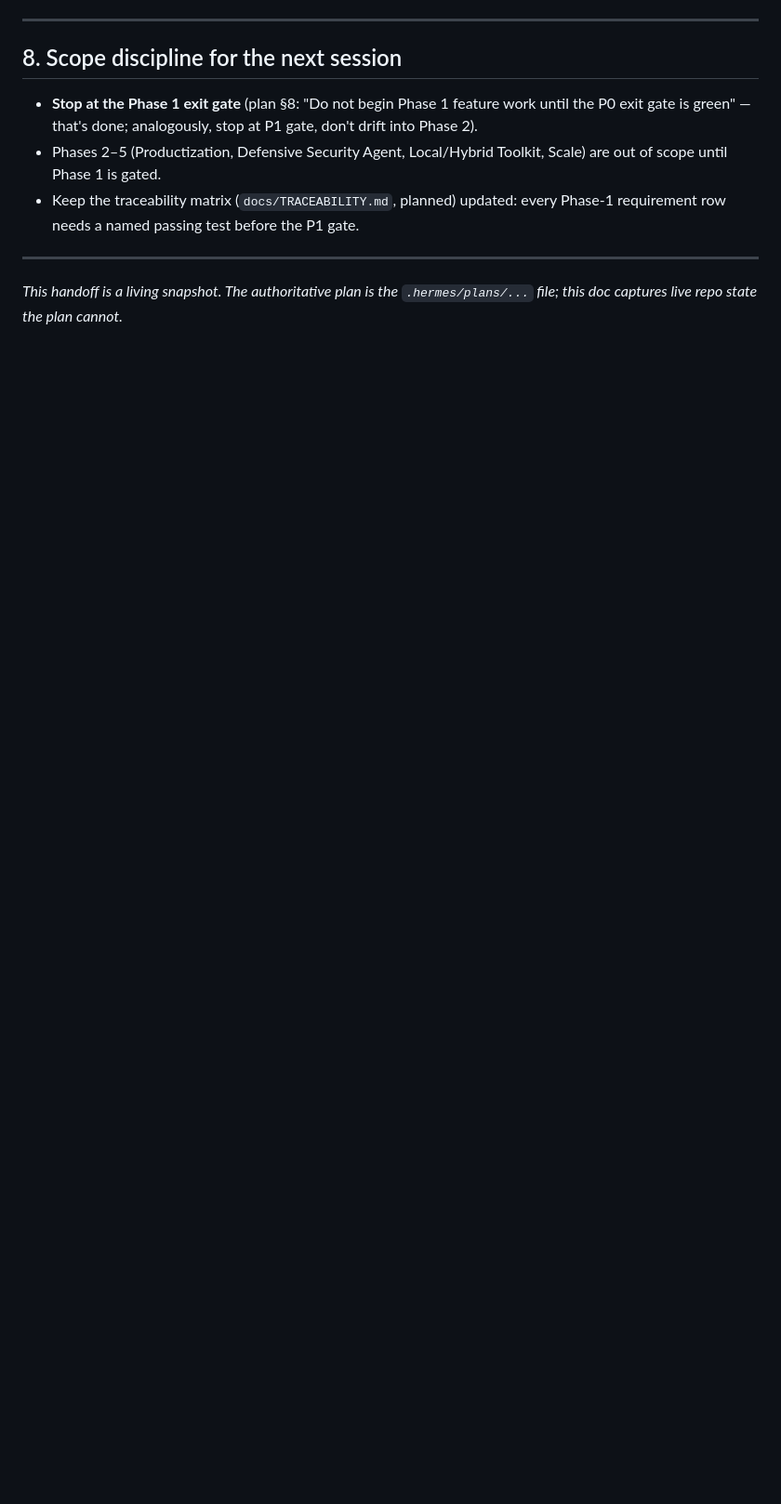
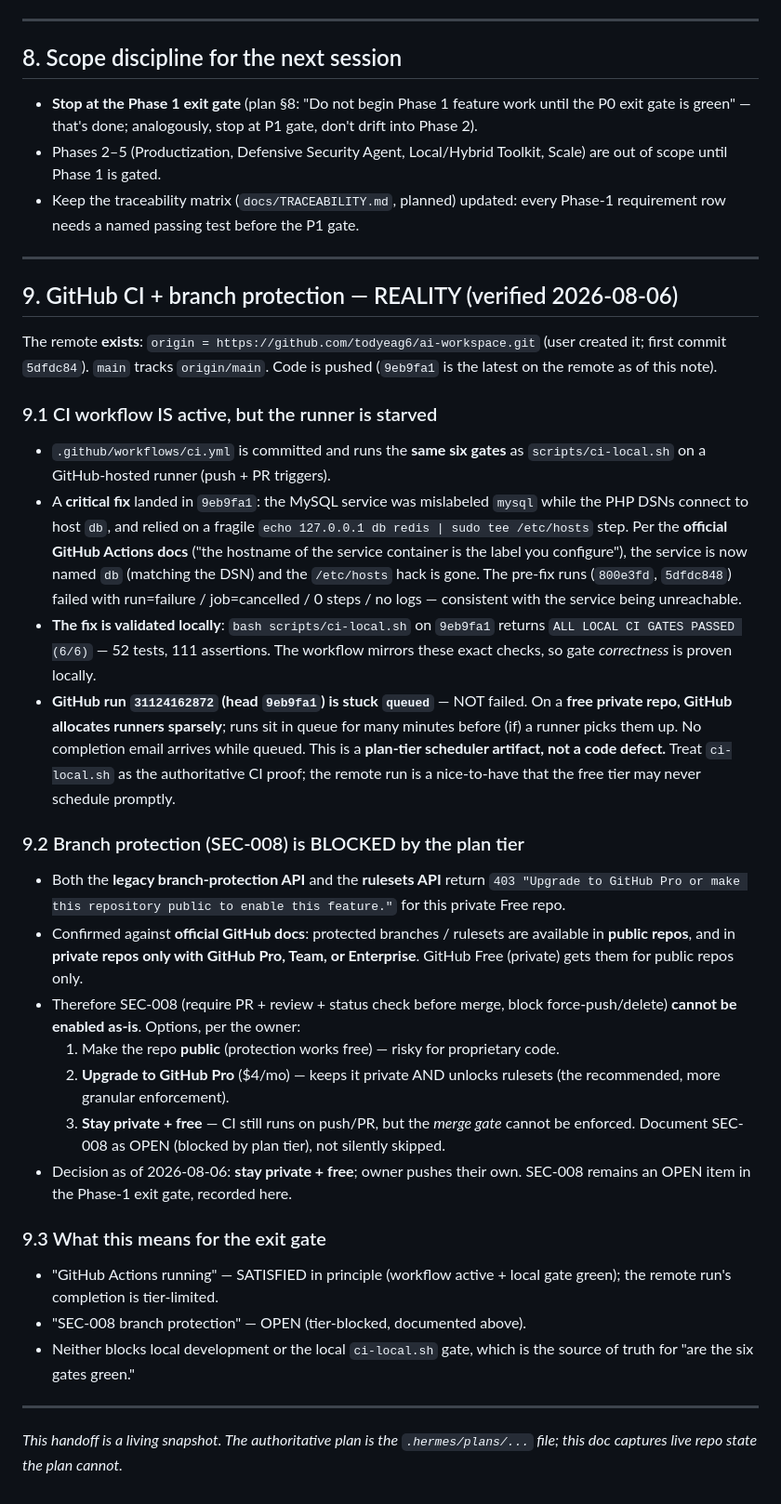
Before and after one commit to todyeag6/ai-workspace, a Markdown page: docs/HANDOFF.md, the part around the change. Shown at 93% size. Rendered like a GitHub page; blank space fills up the shorter version.

Commit message:
docs: record Phase-1 CI + branch-protection reality (verified 2026-08-06)
Per owner decision (stay private + free, owner pushes own): documents that
the .github/workflows/ci.yml is active and the 9eb9fa1 service-container fix
is validated by the local ci-local.sh gate (6/6), while the GitHub-hosted run
is tier-starved (free private repo runner queue). SEC-008 branch protection is
OPEN/blocked by plan tier (official GitHub docs: private Free repos lack it).
Source of truth for 'are the six gates green' remains scripts/ci-local.sh.

```diff
--- a/docs/HANDOFF.md
+++ b/docs/HANDOFF.md
@@ -161,4 +161,58 @@ Phase 1 = **Multi-Tenant Core + Lead Follow-Up MVP**, 15 tasks (P1-T1…P1-T15).
 
 ---
 
+## 9. GitHub CI + branch protection — REALITY (verified 2026-08-06)
+
+The remote **exists**: `origin = https://github.com/todyeag6/ai-workspace.git`
+(user created it; first commit `5dfdc84`). `main` tracks `origin/main`. Code is
+pushed (`9eb9fa1` is the latest on the remote as of this note).
+
+### 9.1 CI workflow IS active, but the runner is starved
+- `.github/workflows/ci.yml` is committed and runs the **same six gates** as
+  `scripts/ci-local.sh` on a GitHub-hosted runner (push + PR triggers).
+- A **critical fix** landed in `9eb9fa1`: the MySQL service was mislabeled
+  `mysql` while the PHP DSNs connect to host `db`, and relied on a fragile
+  `echo 127.0.0.1 db redis | sudo tee /etc/hosts` step. Per the **official
+  GitHub Actions docs** ("the hostname of the service container is the label
+  you configure"), the service is now named `db` (matching the DSN) and the
+  `/etc/hosts` hack is gone. The pre-fix runs (`800e3fd`, `5dfdc848`) failed
+  with run=failure / job=cancelled / 0 steps / no logs — consistent with the
+  service being unreachable.
+- **The fix is validated locally**: `bash scripts/ci-local.sh` on `9eb9fa1`
+  returns `ALL LOCAL CI GATES PASSED (6/6)` — 52 tests, 111 assertions. The
+  workflow mirrors these exact checks, so gate *correctness* is proven locally.
+- **GitHub run `31124162872` (head `9eb9fa1`) is stuck `queued`** — NOT failed.
+  On a **free private repo, GitHub allocates runners sparsely**; runs sit in
+  queue for many minutes before (if) a runner picks them up. No completion
+  email arrives while queued. This is a **plan-tier scheduler artifact, not a
+  code defect.** Treat `ci-local.sh` as the authoritative CI proof; the remote
+  run is a nice-to-have that the free tier may never schedule promptly.
+
+### 9.2 Branch protection (SEC-008) is BLOCKED by the plan tier
+- Both the **legacy branch-protection API** and the **rulesets API** return
+  `403 "Upgrade to GitHub Pro or make this repository public to enable this
+  feature."` for this private Free repo.
+- Confirmed against **official GitHub docs**: protected branches / rulesets are
+  available in **public repos**, and in **private repos only with GitHub Pro,
+  Team, or Enterprise**. GitHub Free (private) gets them for public repos only.
+- Therefore SEC-008 (require PR + review + status check before merge, block
+  force-push/delete) **cannot be enabled as-is**. Options, per the owner:
+  1. Make the repo **public** (protection works free) — risky for proprietary code.
+  2. **Upgrade to GitHub Pro** ($4/mo) — keeps it private AND unlocks rulesets
+     (the recommended, more granular enforcement).
+  3. **Stay private + free** — CI still runs on push/PR, but the *merge gate*
+     cannot be enforced. Document SEC-008 as OPEN (blocked by plan tier), not
+     silently skipped.
+- Decision as of 2026-08-06: **stay private + free**; owner pushes their own.
+  SEC-008 remains an OPEN item in the Phase-1 exit gate, recorded here.
+
+### 9.3 What this means for the exit gate
+- "GitHub Actions running" — SATISFIED in principle (workflow active + local
+  gate green); the remote run's completion is tier-limited.
+- "SEC-008 branch protection" — OPEN (tier-blocked, documented above).
+- Neither blocks local development or the local `ci-local.sh` gate, which is
+  the source of truth for "are the six gates green."
+
+---
+
 *This handoff is a living snapshot. The authoritative plan is the `.hermes/plans/...` file; this doc captures live repo state the plan cannot.*
```
